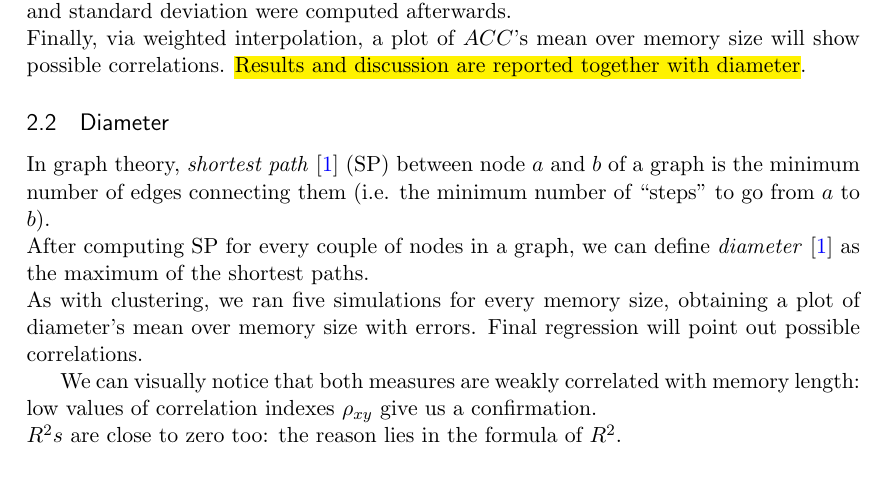
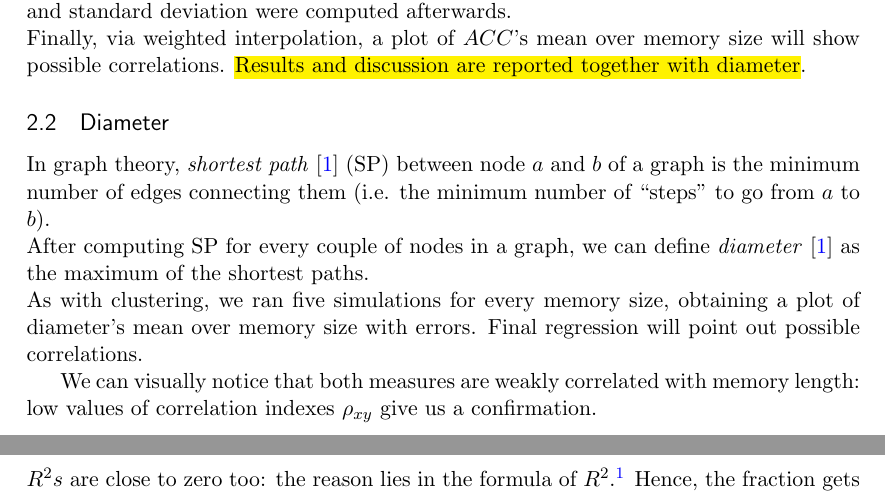
Before and after one commit to BFSteam/memory, a LaTeX paper (tex/Maggiora/data_analysis.tex, which reads tex/Maggiora/diameter.tex): part of page 5 of 15 before the commit and two parts of pages 5 and 6 of 15 after it, the two joined at a grey line, cut so that both start at the same text. Compiled offline with pdfLaTeX.

Commit message:
diameter

```diff
--- a/tex/Maggiora/diameter.tex
+++ b/tex/Maggiora/diameter.tex
@@ -22,14 +22,21 @@ As with clustering, we ran five  simulations for every memory size, obtaining a
 \caption{Fitting results for clustering and diameter.}
 \end{table}
 
-We can visually notice that both measures are weakly correlated with memory length: low values of correlation indexes $\rho_{xy}$ give us a confirmation.\\
-$R^2s$ are close to zero too: the reason lies in the  formula of $R^2$.\\
-Let us suppose to have N datapoints $(x_i,y_i)$ and $f_i$ be the value of fitting function in the x-axis.Coefficent of determination $R^2s$ is:
-$$
-R^{2}= 1-{\frac {SS_{ res}}  {SS_{ tot}}}
-$$
+We can visually notice that both measures are weakly correlated with
+memory length: low values of correlation indexes
+$\rho_{xy}$ give us a confirmation.\\
+$R^2s$ are close to zero too: the reason lies in the  formula
+of $R^2$.\footnote{Let us suppose to have N datapoints
+$(x_i,y_i)$ and $f_i$ be the
+value of fitting function in the x-axis.Coefficent of determination
+$R^2s$ is: $R^{2}= 1-{\frac {SS_{ res}}  {SS_{ tot}}}$
 with:
-$$
-SS_{ res}=\sum_{i=1}^{i=N}{(y_i - f_i)^2}
-$$
+$SS_{ res}=\sum_{i=1}^{i=N}{(y_i - f_i)^2}$
 and
+$SS_{ tot}=\sum_{i=1}^{i=N}{(y_i - \bar{y})^2}$
+As slope of the fitting function tends to zero, $SS_{res}$ tends
+to $SS_{tot}$: in the limit case, if $f$ is a constant function,
+$f_i=k$ $\forall  i$,  $k \in  \mathbb{R}$ and the least
+squares function becomes: $E(k)= \sum_{i=1}^{N}{(k-y_i)^2} $
+Setting the first derivative of $E(k)$ to zero, it can easily proved
+that minimum of $E(k)$ is reached for $k=\bar{y}$.}
```
Also changed, not shown: tex/Maggiora/diameter.tex (9 more changed lines).
